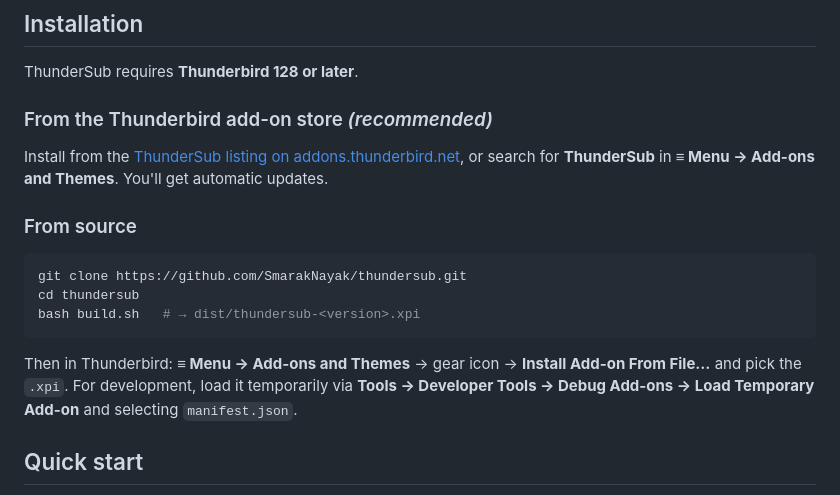
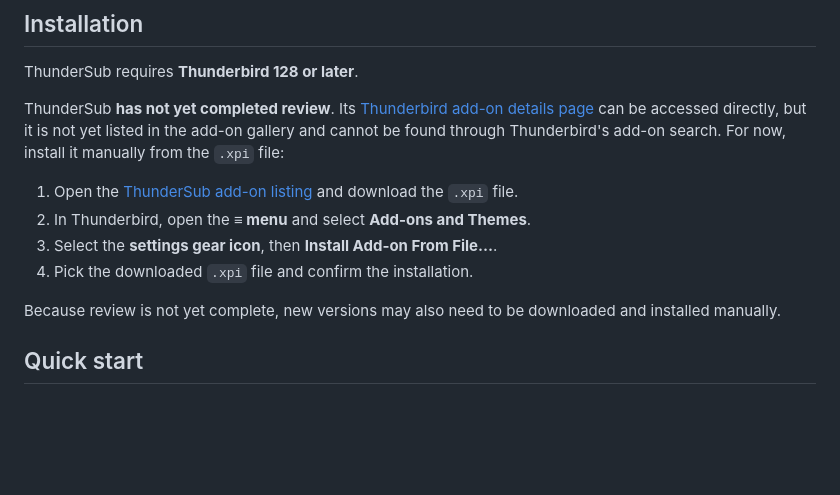
Before and after one commit to SmarakNayak/thundersub, a Markdown page: README.md, the part around the change. Rendered like a GitHub page; blank space fills up the shorter version.

Commit message:
Clarify installation before ATN review

````diff
--- a/README.md
+++ b/README.md
@@ -85,17 +85,18 @@ Want to explore risk-free first? Flip the **Dry Run** toggle and every unsubscri
 
 ThunderSub requires **Thunderbird 128 or later**.
 
-### From the Thunderbird add-on store *(recommended)*
-Install from the [ThunderSub listing on addons.thunderbird.net](https://addons.thunderbird.net/en-US/thunderbird/addon/thundersub/),
-or search for **ThunderSub** in **≡ Menu → Add-ons and Themes**. You'll get automatic updates.
+ThunderSub **has not yet completed review**. Its
+[Thunderbird add-on details page](https://addons.thunderbird.net/en-US/thunderbird/addon/thundersub/)
+can be accessed directly, but it is not yet listed in the add-on gallery and cannot be found through
+Thunderbird's add-on search. For now, install it manually from the `.xpi` file:
 
-### From source
-```bash
-git clone https://github.com/SmarakNayak/thundersub.git
-cd thundersub
-bash build.sh   # → dist/thundersub-<version>.xpi
-```
-Then in Thunderbird: **≡ Menu → Add-ons and Themes** → gear icon → **Install Add-on From File…** and pick the `.xpi`. For development, load it temporarily via **Tools → Developer Tools → Debug Add-ons → Load Temporary Add-on** and selecting `manifest.json`.
+1. Open the [ThunderSub add-on listing](https://addons.thunderbird.net/en-US/thunderbird/addon/thundersub/) and download the `.xpi` file.
+2. In Thunderbird, open the **≡ menu** and select **Add-ons and Themes**.
+3. Select the **settings gear icon**, then **Install Add-on From File…**.
+4. Pick the downloaded `.xpi` file and confirm the installation.
+
+Because review is not yet complete, new versions may also need to be downloaded and installed
+manually.
 
 ## Quick start
 
````
